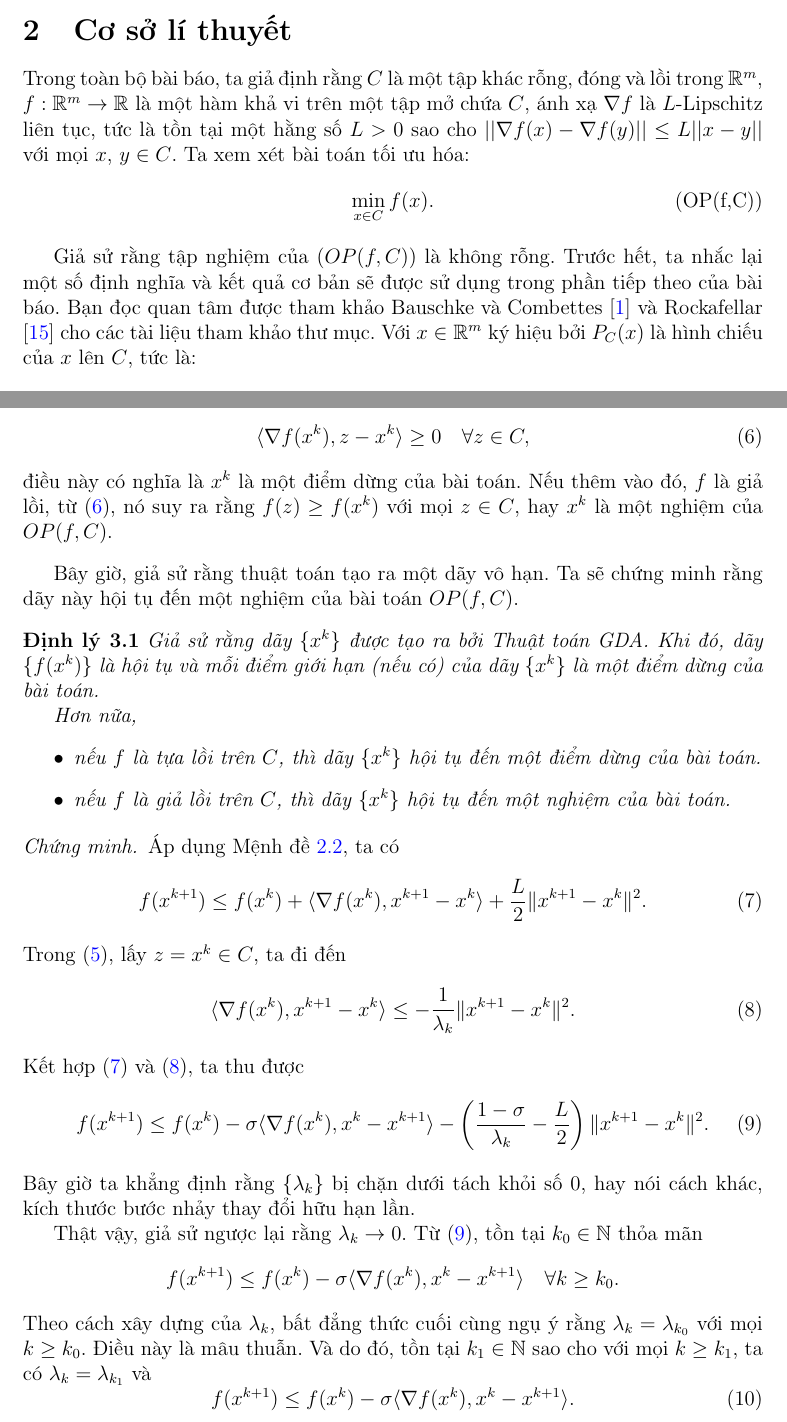
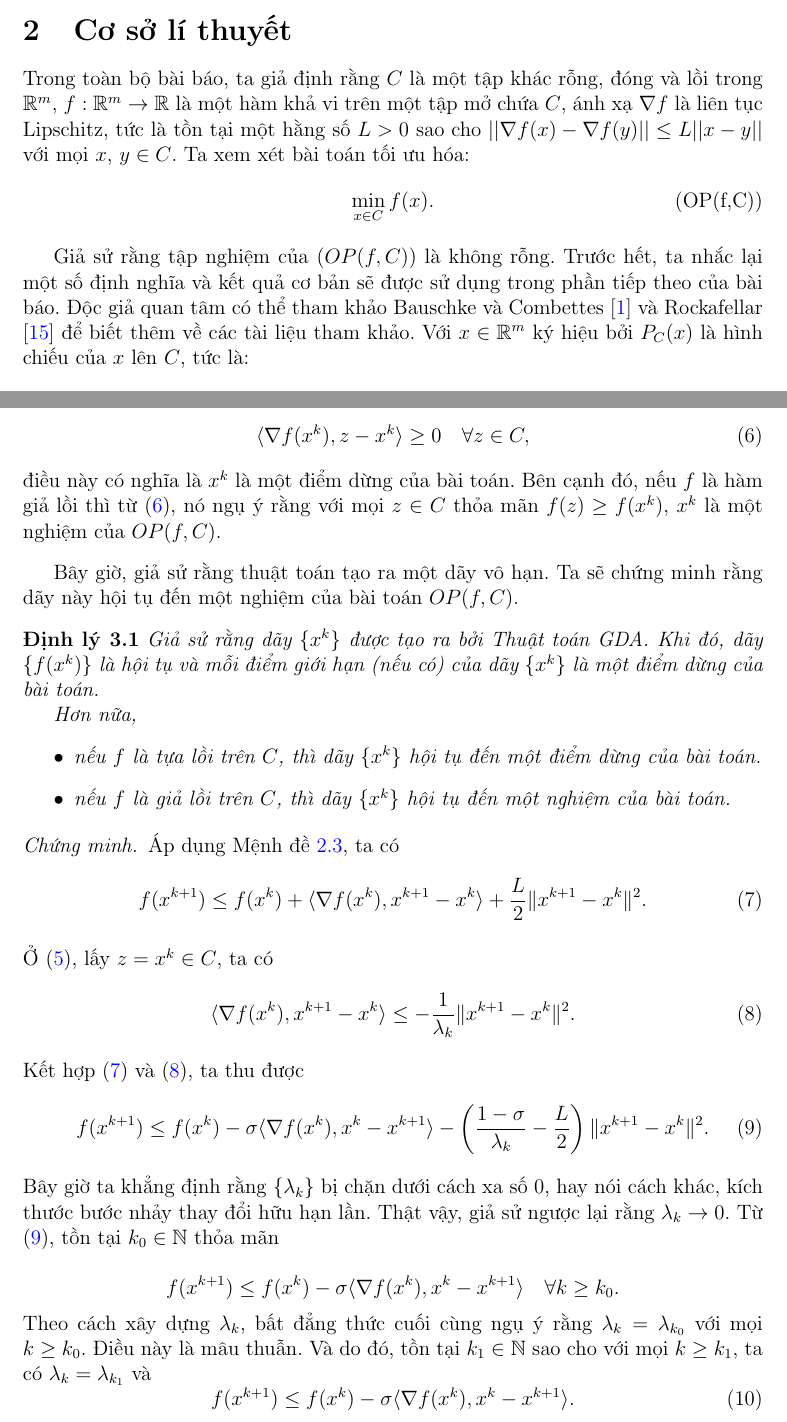
Before and after one commit to tuasananh/NMPPTU-Team1-SAAQP, a LaTeX document (report/src/main.tex, which reads report/src/chapters/2_preliminaries.tex, report/src/chapters/3_proofs.tex): two parts of pages 4 and 6 of 11, joined at a grey line, cut so that both start at the same text. Compiled offline with pdfLaTeX.

Commit message:
add preliminaries and proofs

```diff
--- a/report/src/chapters/2_preliminaries.tex
+++ b/report/src/chapters/2_preliminaries.tex
@@ -1,12 +1,12 @@
 \section{Cơ sở lí thuyết}
 \label{sec:preliminaries}
 
-Trong toàn bộ bài báo, ta giả định rằng $C$ là một tập khác rỗng, đóng và lồi trong $\mathbb{R}^{m}$, $f:\mathbb{R}^{m}\rightarrow \mathbb{R}$ là một hàm khả vi trên một tập mở chứa $C$, ánh xạ $\nabla f$ là $L$-Lipschitz liên tục, tức là tồn tại một hằng số $L>0$ sao cho $||\nabla f(x)-\nabla f(y)||\le L||x-y||$ với mọi $x$, $y\in C$. Ta xem xét bài toán tối ưu hóa:
+Trong toàn bộ bài báo, ta giả định rằng $C$ là một tập khác rỗng, đóng và lồi trong $\mathbb{R}^{m}$, $f:\mathbb{R}^{m}\rightarrow \mathbb{R}$ là một hàm khả vi trên một tập mở chứa $C$, ánh xạ $\nabla f$ là  liên tục Lipschitz, tức là tồn tại một hằng số $L>0$ sao cho $||\nabla f(x)-\nabla f(y)||\le L||x-y||$ với mọi $x$, $y\in C$. Ta xem xét bài toán tối ưu hóa:
 \begin{equation} \label{eq:OP}
     \min_{x\in C}f(x). \tag{OP(f,C)}
 \end{equation}
 
-Giả sử rằng tập nghiệm của $(OP(f,C))$ là không rỗng. Trước hết, ta nhắc lại một số định nghĩa và kết quả cơ bản sẽ được sử dụng trong phần tiếp theo của bài báo. Bạn đọc quan tâm được tham khảo Bauschke và Combettes \cite{bauschke2011convex} và Rockafellar \cite{rockafellar1970convex} cho các tài liệu tham khảo thư mục. Với $x\in\mathbb{R}^{m}$ ký hiệu bởi $P_{C}(x)$ là hình chiếu của $x$ lên $C$, tức là:
+Giả sử rằng tập nghiệm của $(OP(f,C))$ là không rỗng. Trước hết, ta nhắc lại một số định nghĩa và kết quả cơ bản sẽ được sử dụng trong phần tiếp theo của bài báo. Độc giả quan tâm có thể tham khảo Bauschke và Combettes \cite{bauschke2011convex} và Rockafellar \cite{rockafellar1970convex} để biết thêm về các tài liệu tham khảo. Với $x\in\mathbb{R}^{m}$ ký hiệu bởi $P_{C}(x)$ là hình chiếu của $x$ lên $C$, tức là:
 \begin{equation}
     P_{C}(x):=\text{argmin}\{||z-x||:z\in C\}.
 \end{equation}
--- a/report/src/chapters/3_proofs.tex
+++ b/report/src/chapters/3_proofs.tex
@@ -29,12 +26,11 @@ Nếu $f(x^{k+1}) \le f(x^{k}) - \sigma \langle \nabla f(x^{k}), x^{k} - x^{k+1}
     \begin{equation} \label{eq:rem1_2}
         \langle \nabla f(x^{k}), z - x^{k} \rangle \ge 0 \quad \forall z \in C,
     \end{equation}
-    điều này có nghĩa là $x^{k}$ là một điểm dừng của bài toán. Nếu thêm vào đó, $f$ là giả lồi, từ (\ref{eq:rem1_2}), nó suy ra rằng $f(z) \ge f(x^{k})$ với mọi $z \in C$, hay $x^{k}$ là một nghiệm của $OP(f, C)$.
+    điều này có nghĩa là $x^{k}$ là một điểm dừng của bài toán. Bên cạnh đó, nếu $f$ là hàm giả lồi thì từ (\ref{eq:rem1_2}), nó ngụ ý rằng với mọi $z \in C$ thỏa mãn $f(z) \ge f(x^{k})$,  $x^{k}$ là một nghiệm của $OP(f, C)$.
 \end{remark}
 
 Bây giờ, giả sử rằng thuật toán tạo ra một dãy vô hạn. Ta sẽ chứng minh rằng dãy này hội tụ đến một nghiệm của bài toán $OP(f, C)$.
 
-% --- ĐỊNH LÝ 1 ---
 \begin{theorem} \label{thm:convergence}
     Giả sử rằng dãy $\{x^{k}\}$ được tạo ra bởi Thuật toán GDA. Khi đó, dãy $\{f(x^{k})\}$ là hội tụ và mỗi điểm giới hạn (nếu có) của dãy $\{x^{k}\}$ là một điểm dừng của bài toán.
 
@@ -46,11 +42,11 @@ Bây giờ, giả sử rằng thuật toán tạo ra một dãy vô hạn. Ta s
 \end{theorem}
 
 \begin{proof}
-    Áp dụng Mệnh đề \ref{prop:2}, ta có
+    Áp dụng Mệnh đề \ref{prop:3}, ta có
     \begin{equation} \label{eq:proof_3}
         f(x^{k+1}) \le f(x^{k}) + \langle \nabla f(x^{k}), x^{k+1} - x^{k} \rangle + \frac{L}{2} \| x^{k+1} - x^{k} \|^{2}.
     \end{equation}
-    Trong (\ref{eq:rem1_1}), lấy $z = x^{k} \in C$, ta đi đến
+    Ở (\ref{eq:rem1_1}), lấy $z = x^{k} \in C$, ta có
     \begin{equation} \label{eq:proof_4}
         \langle \nabla f(x^{k}), x^{k+1} - x^{k} \rangle \le -\frac{1}{\lambda_{k}} \| x^{k+1} - x^{k} \|^{2}.
     \end{equation}
@@ -58,11 +54,10 @@ Bây giờ, giả sử rằng thuật toán tạo ra một dãy vô hạn. Ta s
     \begin{equation} \label{eq:proof_5}
         f(x^{k+1}) \le f(x^{k}) - \sigma \langle \nabla f(x^{k}), x^{k} - x^{k+1} \rangle - \left( \frac{1 - \sigma}{\lambda_{k}} - \frac{L}{2} \right) \| x^{k+1} - x^{k} \|^{2}.
     \end{equation}
-    Bây giờ ta khẳng định rằng $\{\lambda_{k}\}$ bị chặn dưới tách khỏi số 0, hay nói cách khác, kích thước bước nhảy thay đổi hữu hạn lần.
+    Bây giờ ta khẳng định rằng $\{\lambda_{k}\}$ bị chặn dưới cách xa số 0, hay nói cách khác, kích thước bước nhảy thay đổi hữu hạn lần. Thật vậy, giả sử ngược lại rằng $\lambda_{k} \to 0$. Từ (\ref{eq:proof_5}), tồn tại $k_{0} \in \mathbb{N}$ thỏa mãn
 
-    Thật vậy, giả sử ngược lại rằng $\lambda_{k} \to 0$. Từ (\ref{eq:proof_5}), tồn tại $k_{0} \in \mathbb{N}$ thỏa mãn
     \[ f(x^{k+1}) \le f(x^{k}) - \sigma \langle \nabla f(x^{k}), x^{k} - x^{k+1} \rangle \quad \forall k \ge k_{0}. \]
-    Theo cách xây dựng của $\lambda_{k}$, bất đẳng thức cuối cùng ngụ ý rằng $\lambda_{k} = \lambda_{k_{0}}$ với mọi $k \ge k_{0}$. Điều này là mâu thuẫn. Và do đó, tồn tại $k_{1} \in \mathbb{N}$ sao cho với mọi $k \ge k_{1}$, ta có $\lambda_{k} = \lambda_{k_{1}}$ và
+    Theo cách xây dựng $\lambda_{k}$, bất đẳng thức cuối cùng ngụ ý rằng $\lambda_{k} = \lambda_{k_{0}}$ với mọi $k \ge k_{0}$. Điều này là mâu thuẫn. Và do đó, tồn tại $k_{1} \in \mathbb{N}$ sao cho với mọi $k \ge k_{1}$, ta có $\lambda_{k} = \lambda_{k_{1}}$ và
     \begin{equation} \label{eq:proof_6}
         f(x^{k+1}) \le f(x^{k}) - \sigma \langle \nabla f(x^{k}), x^{k} - x^{k+1} \rangle.
     \end{equation}
```
Also changed, not shown: report/src/main.pdf, report/src/chapters/3_proofs.tex (13 more changed lines).
